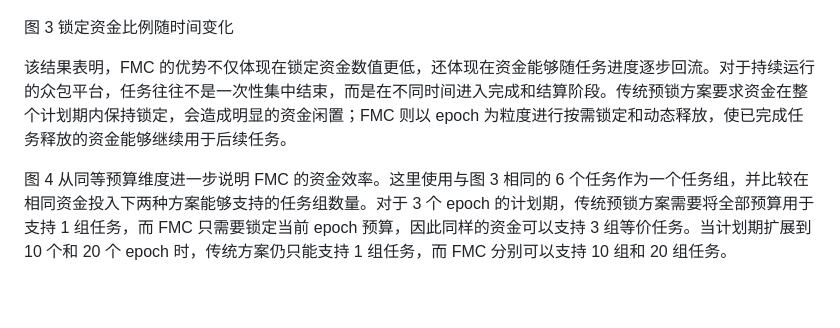
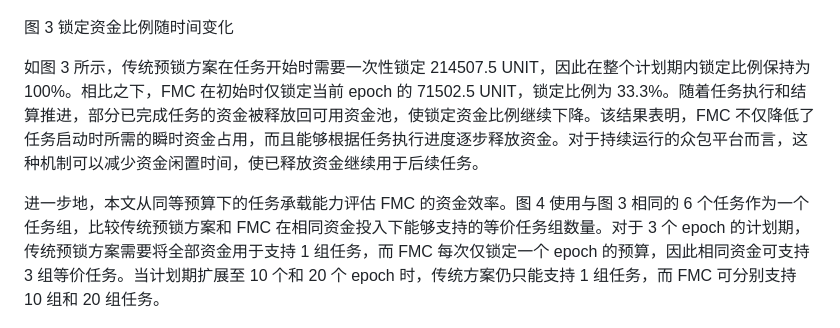
Before and after one commit to oliverustc/fishbonechain, a Markdown page: examples/midterm_report/05_performance_evaluation.md, the part around one of its changes. Rendered like a GitHub page; blank space fills up the shorter version.

Commit message:
docs: align performance evaluation with midterm style

```diff
--- a/examples/midterm_report/05_performance_evaluation.md
+++ b/examples/midterm_report/05_performance_evaluation.md
@@ -34,9 +36,9 @@
 
 图 3 锁定资金比例随时间变化
 
-该结果表明，FMC 的优势不仅体现在锁定资金数值更低，还体现在资金能够随任务进度逐步回流。对于持续运行的众包平台，任务往往不是一次性集中结束，而是在不同时间进入完成和结算阶段。传统预锁方案要求资金在整个计划期内保持锁定，会造成明显的资金闲置；FMC 则以 epoch 为粒度进行按需锁定和动态释放，使已完成任务释放的资金能够继续用于后续任务。
+如图 3 所示，传统预锁方案在任务开始时需要一次性锁定 214507.5 UNIT，因此在整个计划期内锁定比例保持为 100%。相比之下，FMC 在初始时仅锁定当前 epoch 的 71502.5 UNIT，锁定比例为 33.3%。随着任务执行和结算推进，部分已完成任务的资金被释放回可用资金池，使锁定资金比例继续下降。该结果表明，FMC 不仅降低了任务启动时所需的瞬时资金占用，而且能够根据任务执行进度逐步释放资金。对于持续运行的众包平台而言，这种机制可以减少资金闲置时间，使已释放资金继续用于后续任务。
 
-图 4 从同等预算维度进一步说明 FMC 的资金效率。这里使用与图 3 相同的 6 个任务作为一个任务组，并比较在相同资金投入下两种方案能够支持的任务组数量。对于 3 个 epoch 的计划期，传统预锁方案需要将全部预算用于支持 1 组任务，而 FMC 只需要锁定当前 epoch 预算，因此同样的资金可以支持 3 组等价任务。当计划期扩展到 10 个和 20 个 epoch 时，传统方案仍只能支持 1 组任务，而 FMC 分别可以支持 10 组和 20 组任务。
+进一步地，本文从同等预算下的任务承载能力评估 FMC 的资金效率。图 4 使用与图 3 相同的 6 个任务作为一个任务组，比较传统预锁方案和 FMC 在相同资金投入下能够支持的等价任务组数量。对于 3 个 epoch 的计划期，传统预锁方案需要将全部资金用于支持 1 组任务，而 FMC 每次仅锁定一个 epoch 的预算，因此相同资金可支持 3 组等价任务。当计划期扩展至 10 个和 20 个 epoch 时，传统方案仍只能支持 1 组任务，而 FMC 可分别支持 10 组和 20 组任务。
 
 ![](../../docs/experiments/figures/fig7b_capital_capacity_v2.png)
 
```
Also changed, not shown: other parts of examples/midterm_report/05_performance_evaluation.md (+11 -9 lines).
